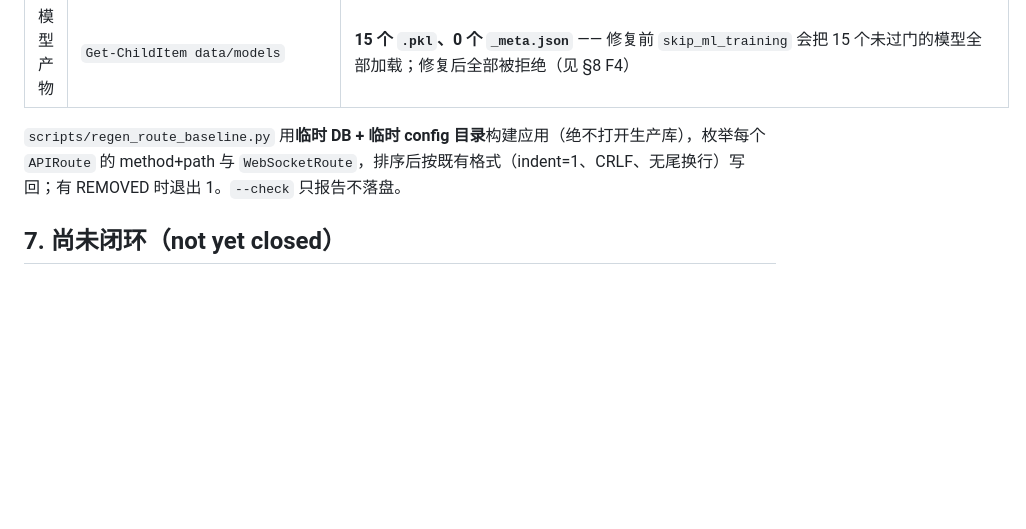
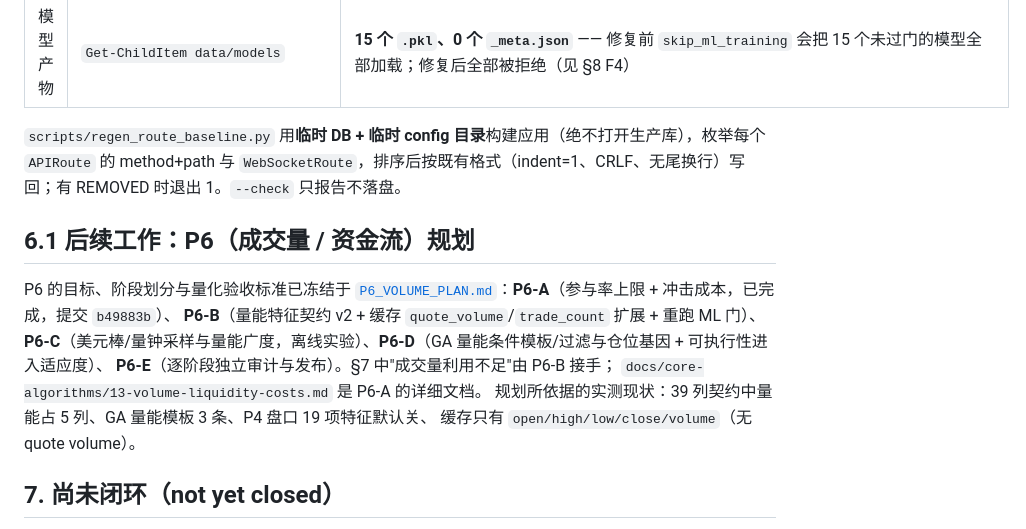
Before and after one commit to STCloudLake/Binance-Trader, a Markdown page: docs/overhaul/ALGO_UPGRADE_EVIDENCE.md, the part around the change. GitHub-like rendering; blank space fills up the shorter version.

```diff
--- a/docs/overhaul/ALGO_UPGRADE_EVIDENCE.md
+++ b/docs/overhaul/ALGO_UPGRADE_EVIDENCE.md
@@ -96,6 +96,17 @@ P2 硬门（`enabled:false`）：`OOS AUC 0.5342 <= 0.55; net expectancy -0.1822
 | 模型产物 | `Get-ChildItem data/models` | **15 个 `.pkl`、0 个 `_meta.json`** —— 修复前 `skip_ml_training` 会把 15 个未过门的模型全部加载；修复后全部被拒绝（见 §8 F4） |
 
 `scripts/regen_route_baseline.py` 用**临时 DB + 临时 config 目录**构建应用（绝不打开生产库），枚举每个 `APIRoute` 的 method+path 与 `WebSocketRoute`，排序后按既有格式（indent=1、CRLF、无尾换行）写回；有 REMOVED 时退出 1。`--check` 只报告不落盘。
+
+## 6.1 后续工作：P6（成交量 / 资金流）规划
+
+P6 的目标、阶段划分与量化验收标准已冻结于
+[`P6_VOLUME_PLAN.md`](P6_VOLUME_PLAN.md)：**P6-A**（参与率上限 + 冲击成本，已完成，提交 `b49883b`）、
+**P6-B**（量能特征契约 v2 + 缓存 `quote_volume`/`trade_count` 扩展 + 重跑 ML 门）、
+**P6-C**（美元棒/量钟采样与量能广度，离线实验）、**P6-D**（GA 量能条件模板/过滤与仓位基因 + 可执行性进入适应度）、
+**P6-E**（逐阶段独立审计与发布）。§7 中"成交量利用不足"由 P6-B 接手；
+`docs/core-algorithms/13-volume-liquidity-costs.md` 是 P6-A 的详细文档。
+规划所依据的实测现状：39 列契约中量能占 5 列、GA 量能模板 3 条、P4 盘口 19 项特征默认关、
+缓存只有 `open/high/low/close/volume`（无 quote volume）。
 
 ## 7. 尚未闭环（not yet closed）
 
```
Also changed, not shown: docs/overhaul/P6_VOLUME_PLAN.md (added, +174 -0 lines).
